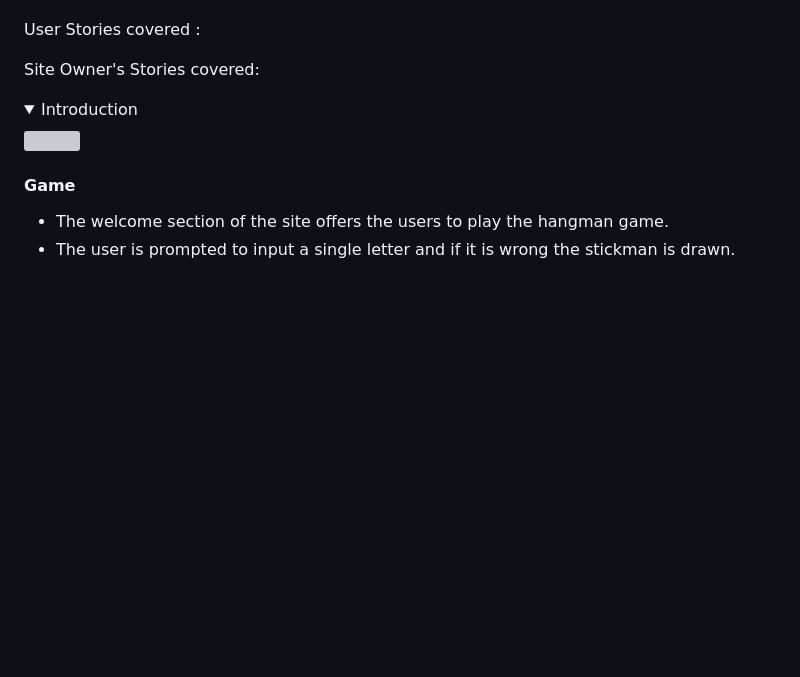
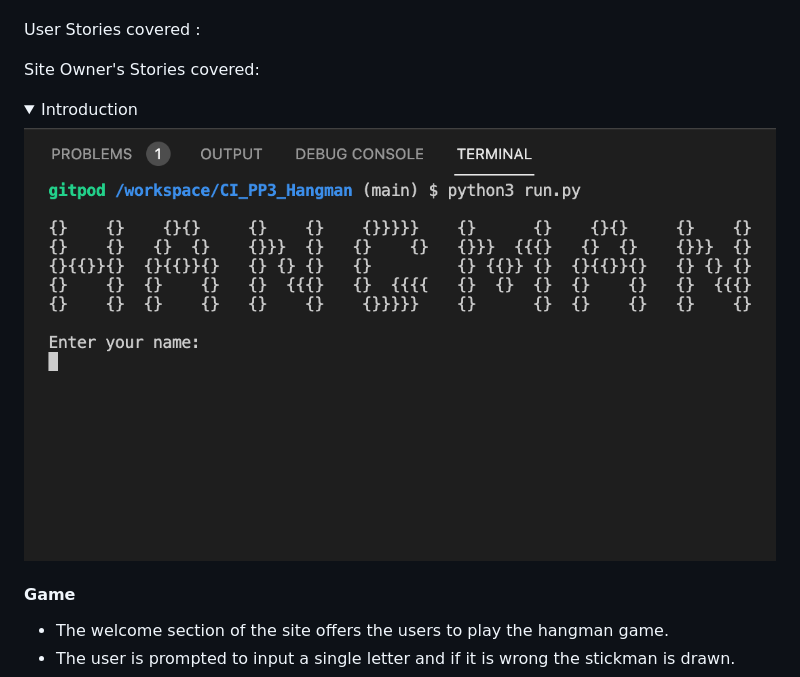
Before and after one commit to MeganNyhan/CI_PP3_Battleships, a Markdown page: README.md, the part around the change printed below. GitHub-like rendering; folded sections open; blank space fills up the shorter version; grey boxes are pictures that could not be loaded.

Commit message:
Add screenshots to the readme features section

```diff
--- a/README.md
+++ b/README.md
@@ -96,7 +96,7 @@
  <p>User Stories covered : </p>
  <p>Site Owner's Stories covered: </p>
         <details><summary>Introduction</summary>
-        <img src=""></details>
+        <img src="docs/flow_chart/features/intro_screen.png"></details>
 
 #### Game
 <ul>
```
Also changed, not shown: other parts of README.md (+5 -1 lines), docs/flow_chart/features/loser_screen.png (added).
